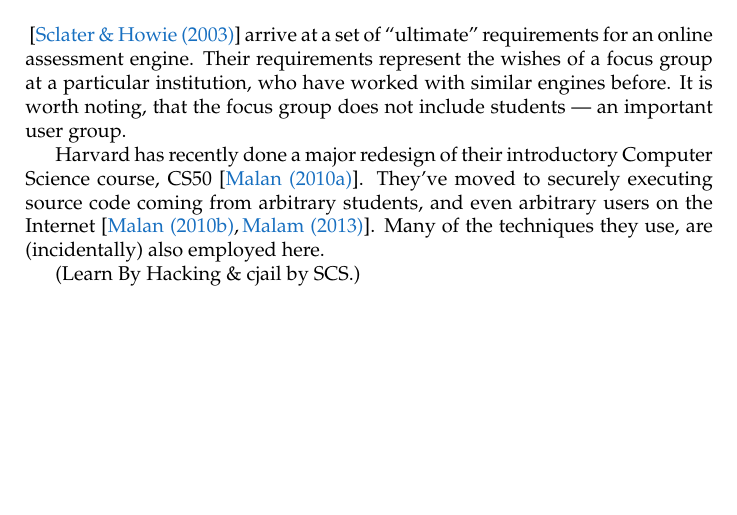
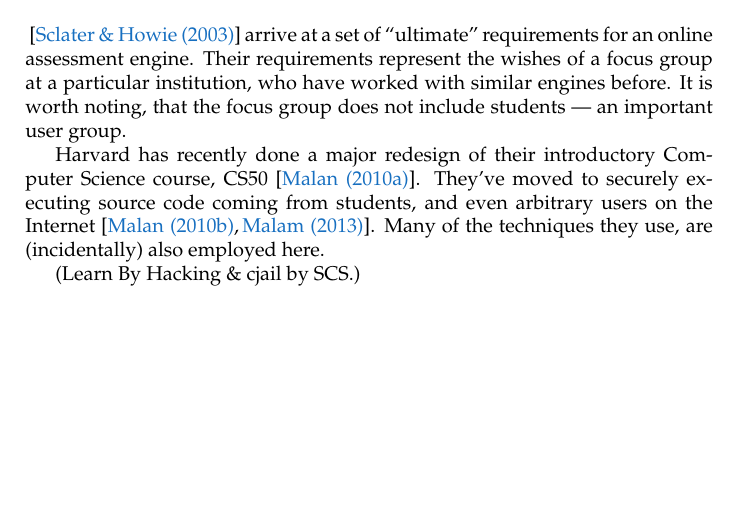
Before and after one commit to oleks/onlineta, a LaTeX thesis (report/root.tex, which reads report/introduction/related-work.tex): part of page 16 of 61, cut so that both start at the same text. Compiled offline with pdfLaTeX.

Commit message:
double arbitrary

```diff
--- a/report/introduction/related-work.tex
+++ b/report/introduction/related-work.tex
@@ -10,7 +10,7 @@ important user group.
 
 Harvard has recently done a major redesign of their introductory Computer
 Science course, CS50\cite{malan-2010a}. They've moved to securely executing
-source code coming from arbitrary students, and even arbitrary users on the
+source code coming from students, and even arbitrary users on the
 Internet\cite{malan-2010b,malan-2013}. Many of the techniques they use, are
 (incidentally) also employed here.
 
```
